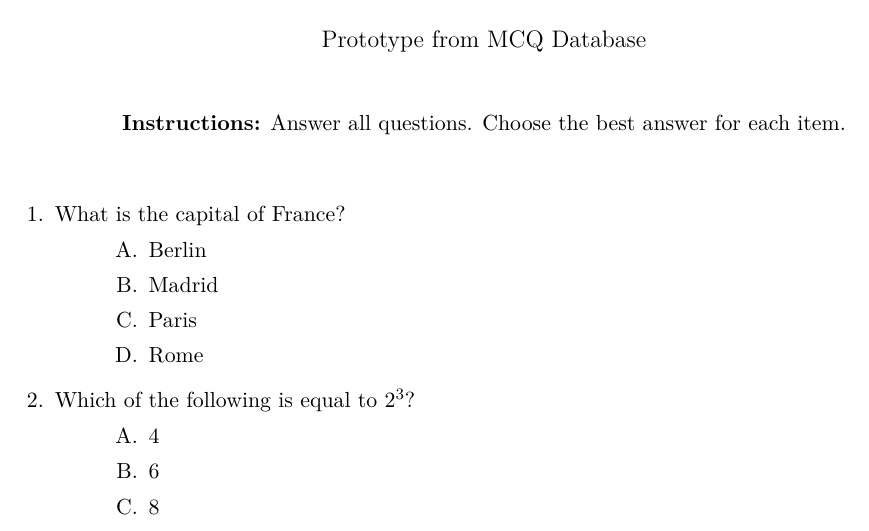
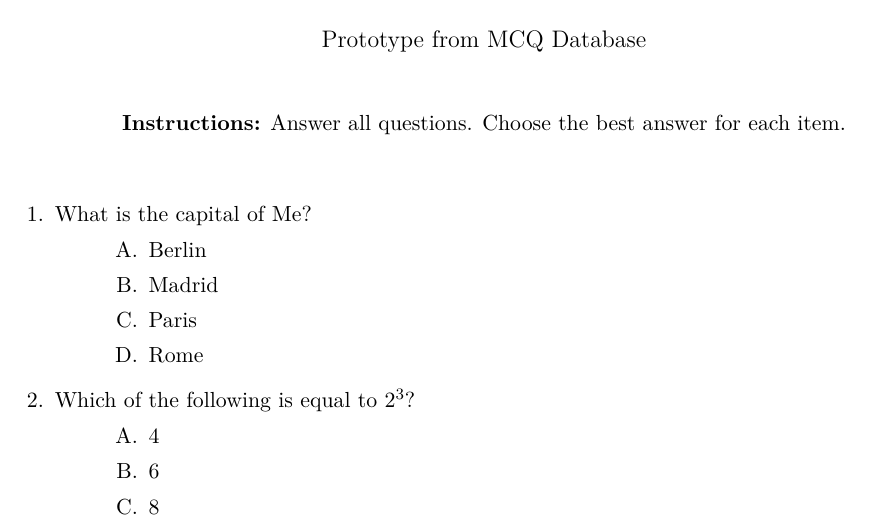
Before and after one commit to nicoaspra/3d-machines, a LaTeX problem sheet (sample.tex): part of the page, cut so that both start at the same text. Compiled offline with pdfLaTeX.

Commit message:
Change question from capital of France to capital of Me

```diff
--- a/sample.tex
+++ b/sample.tex
@@ -22,7 +22,7 @@
 
 \begin{questions}
 
-\question What is the capital of France?
+\question What is the capital of Me?
 \begin{choices}
   \choice Berlin
   \choice Madrid
```
